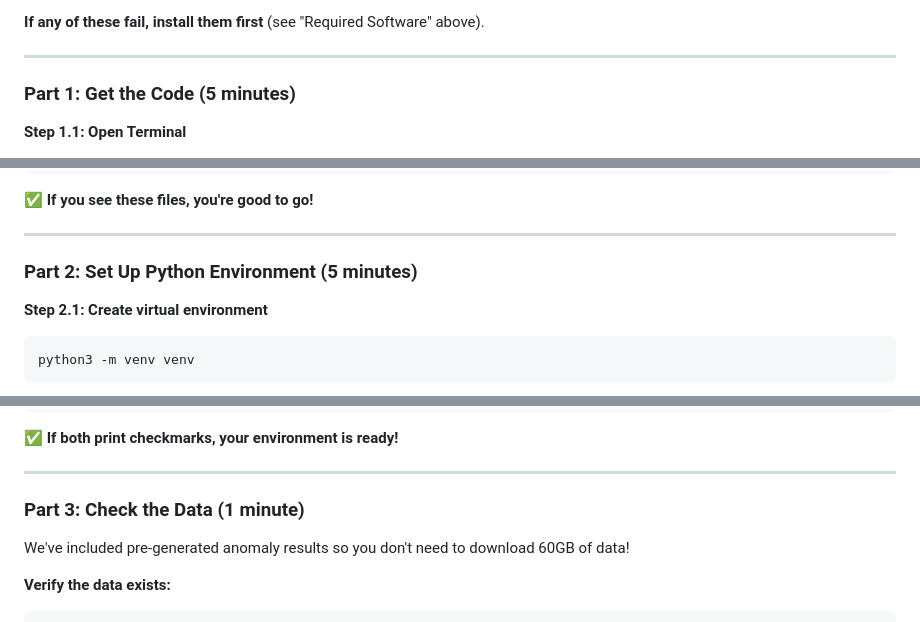
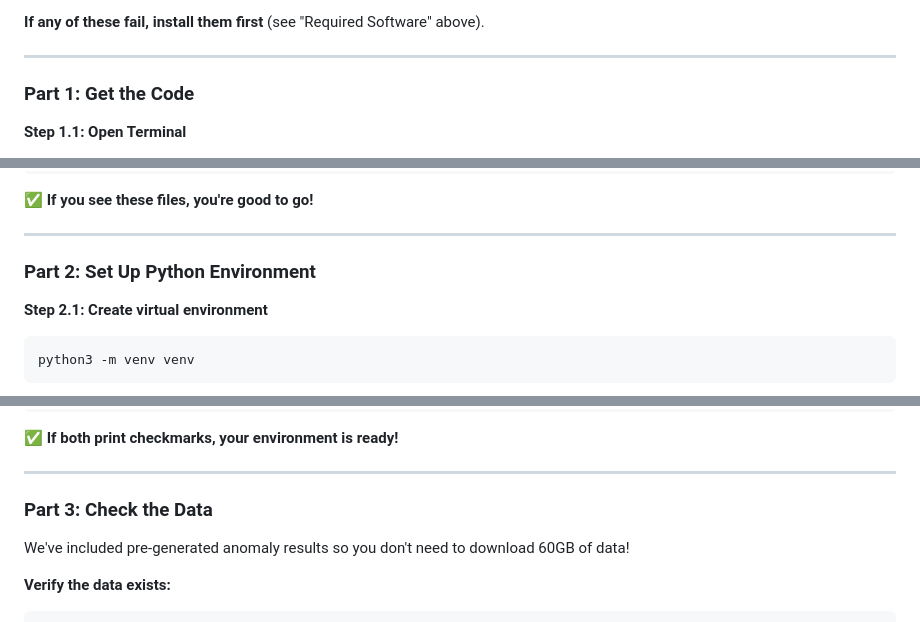
Before and after one commit to HarshithKeshavamurthy17/METCS777-TermProject-Group7, a Markdown page: README.md, 3 parts joined by grey strips. Rendered like a GitHub page.

````diff
--- a/README.md
+++ b/README.md
@@ -88,7 +82,7 @@ Should show: `pip 20.x` or higher
 
 ---
 
-### Part 1: Get the Code (5 minutes)
+### Part 1: Get the Code
 
 **Step 1.1: Open Terminal**
 - **Mac**: Press `Cmd + Space`, type "Terminal", press Enter
@@ -141,7 +135,7 @@ data/
 
 ---
 
-### Part 2: Set Up Python Environment (5 minutes)
+### Part 2: Set Up Python Environment
 
 **Step 2.1: Create virtual environment**
 ```bash
@@ -225,7 +219,7 @@ python -c "import flask, pandas, numpy; print('✓ All libraries loaded!')"
 
 ---
 
-### Part 3: Check the Data (1 minute)
+### Part 3: Check the Data
 
 We've included pre-generated anomaly results so you don't need to download 60GB of data!
 
````
Also changed, not shown: other parts of README.md (+3 -17 lines).
